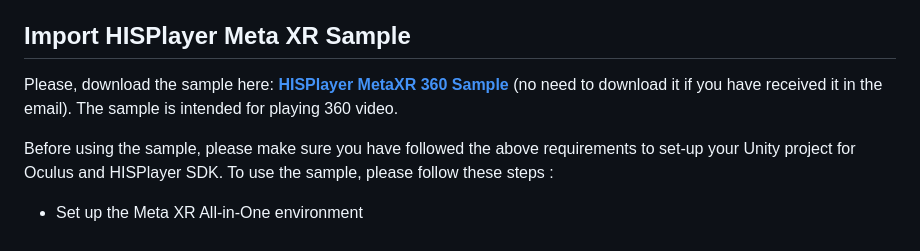
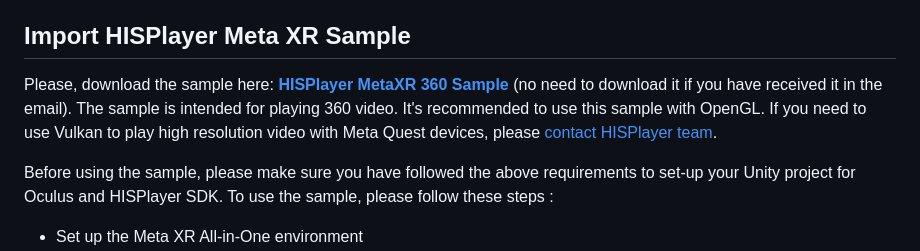
Before and after one commit to HISPlayer/UnityAndroid-SDK, a Markdown page: metaxr.md, the part around the change. Rendered like a GitHub page.

```diff
--- a/metaxr.md
+++ b/metaxr.md
@@ -48,7 +48,7 @@ Select XR Plug-in Management, please make sure that you have the **Oculus** opti
 If you have not imported HISPlayer SDK yet, please follow the [**Quickstart Guide**](./setup-guide.md).
 
 ## Import HISPlayer Meta XR Sample
-Please, download the sample here: [**HISPlayer MetaXR 360 Sample**](https://downloads.hisplayer.com/Unity/AllPlatforms/HISPlayer_MetaXR_360_Sample.unitypackage) (no need to download it if you have received it in the email). The sample is intended for playing 360 video.
+Please, download the sample here: [**HISPlayer MetaXR 360 Sample**](https://downloads.hisplayer.com/Unity/AllPlatforms/HISPlayer_MetaXR_360_Sample.unitypackage) (no need to download it if you have received it in the email). The sample is intended for playing 360 video. It's recommended to use this sample with OpenGL. If you need to use Vulkan to play high resolution video with Meta Quest devices, please [contact HISPlayer team](https://hisplayer.com/demo-unity-player-sdk-for-meta-quest/).
 
 Before using the sample, please make sure you have followed the above requirements to set-up your Unity project for Oculus and HISPlayer SDK. To use the sample, please follow these steps :
   - Set up the Meta XR All-in-One environment
```
